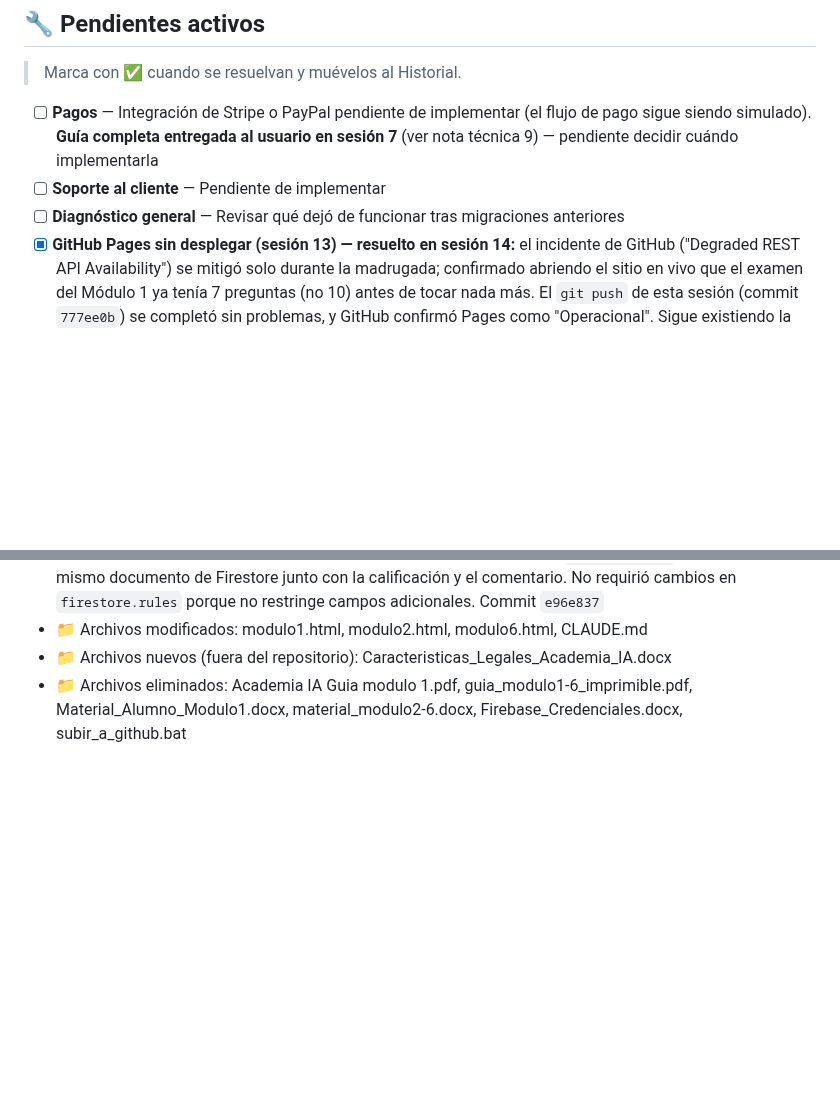
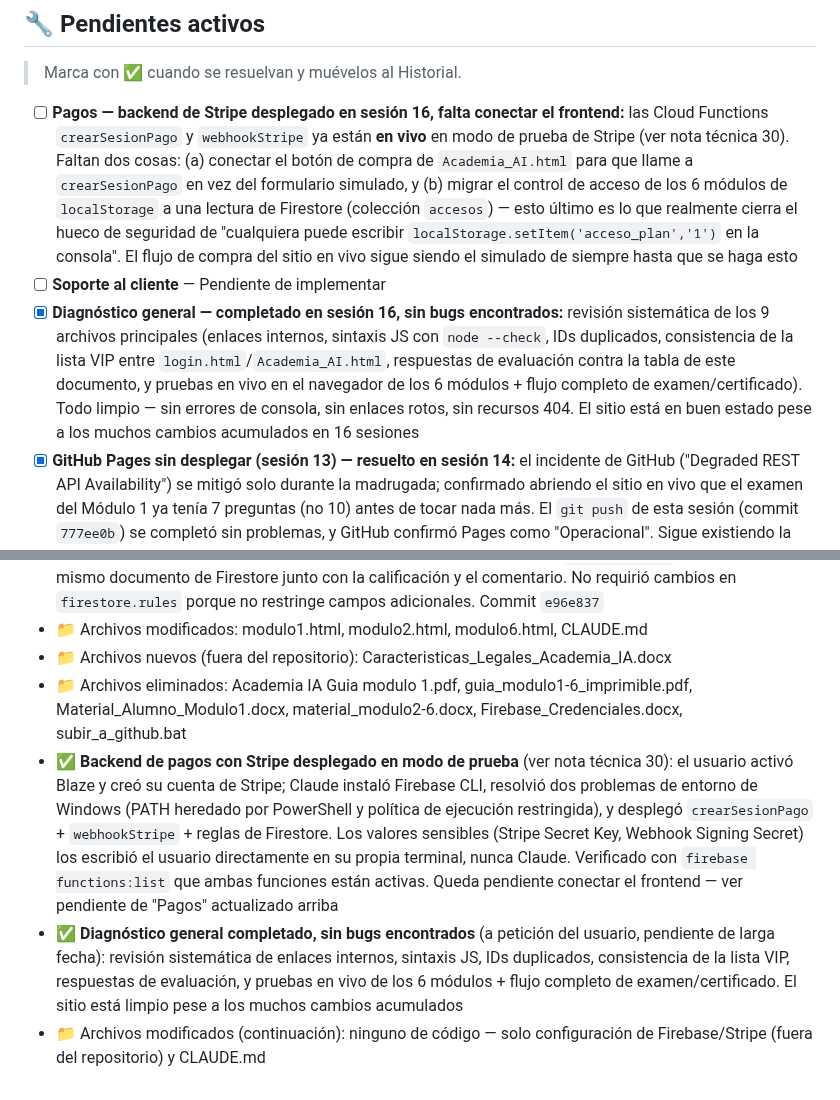
Before and after one commit to srgabarca-del/academia-ia-generaciones, a Markdown page: CLAUDE.md, 2 parts joined by grey strips. Drawn GitHub-style; blank space fills up the shorter version.

Commit message:
Documentar despliegue de Stripe y diagnóstico general en CLAUDE.md
Co-Authored-By: Claude Sonnet 5 <noreply@anthropic.com>

```diff
--- a/CLAUDE.md
+++ b/CLAUDE.md
@@ -131,9 +131,9 @@ sessionStorage.setItem('acceso_modulo6', '1');
 ## 🔧 Pendientes activos
 > Marca con ✅ cuando se resuelvan y muévelos al Historial.
 
-- [ ] **Pagos** — Integración de Stripe o PayPal pendiente de implementar (el flujo de pago sigue siendo simulado). **Guía completa entregada al usuario en sesión 7** (ver nota técnica 9) — pendiente decidir cuándo implementarla
+- [ ] **Pagos — backend de Stripe desplegado en sesión 16, falta conectar el frontend:** las Cloud Functions `crearSesionPago` y `webhookStripe` ya están **en vivo** en modo de prueba de Stripe (ver nota técnica 30). Faltan dos cosas: (a) conectar el botón de compra de `Academia_AI.html` para que llame a `crearSesionPago` en vez del formulario simulado, y (b) migrar el control de acceso de los 6 módulos de `localStorage` a una lectura de Firestore (colección `accesos`) — esto último es lo que realmente cierra el hueco de seguridad de "cualquiera puede escribir `localStorage.setItem('acceso_plan','1')` en la consola". El flujo de compra del sitio en vivo sigue siendo el simulado de siempre hasta que se haga esto
 - [ ] **Soporte al cliente** — Pendiente de implementar
-- [ ] **Diagnóstico general** — Revisar qué dejó de funcionar tras migraciones anteriores
+- [x] **Diagnóstico general — completado en sesión 16, sin bugs encontrados:** revisión sistemática de los 9 archivos principales (enlaces internos, sintaxis JS con `node --check`, IDs duplicados, consistencia de la lista VIP entre `login.html`/`Academia_AI.html`, respuestas de evaluación contra la tabla de este documento, y pruebas en vivo en el navegador de los 6 módulos + flujo completo de examen/certificado). Todo limpio — sin errores de consola, sin enlaces rotos, sin recursos 404. El sitio está en buen estado pese a los muchos cambios acumulados en 16 sesiones
 - [x] **GitHub Pages sin desplegar (sesión 13) — resuelto en sesión 14:** el incidente de GitHub ("Degraded REST API Availability") se mitigó solo durante la madrugada; confirmado abriendo el sitio en vivo que el examen del Módulo 1 ya tenía 7 preguntas (no 10) antes de tocar nada más. El `git push` de esta sesión (commit `777ee0b`) se completó sin problemas, y GitHub confirmó Pages como "Operacional". Sigue existiendo la rutina "Check github pages outage" programada por el usuario en la app de escritorio (fuera de este repo) — no hace falta tocarla, es su propio mecanismo de verificación
 - [x] **VIP para pruebas de usuario — confirmado:** `gelaabarca@gmail.com` (sesión 13) y `barbosamx@gmail.com` (sesión 15) probaron su primer registro/login y ambas obtuvieron acceso completo a los 6 módulos sin que se les pidiera pago, como debe funcionar el VIP
 - [x] **Firebase Analytics recibiendo datos — confirmado en sesión 15:** el usuario abrió Firebase Console → Analytics → Dashboard y confirmó actividad real (2 usuarios activos en los últimos 30/7/1 días, sesiones con interacción registradas). El contador de "Tiempo real" mostraba 0 en el momento de la captura porque nadie estaba navegando el sitio en ese instante exacto — normal, ese panel solo captura los últimos ~30 minutos. Cierra la duda pendiente desde la nota técnica 22 (sesión 13)
@@ -428,6 +429,9 @@ sessionStorage.setItem('acceso_modulo6', '1');
 - 📁 Archivos modificados: modulo1.html, modulo2.html, modulo6.html, CLAUDE.md
 - 📁 Archivos nuevos (fuera del repositorio): Caracteristicas_Legales_Academia_IA.docx
 - 📁 Archivos eliminados: Academia IA Guia modulo 1.pdf, guia_modulo1-6_imprimible.pdf, Material_Alumno_Modulo1.docx, material_modulo2-6.docx, Firebase_Credenciales.docx, subir_a_github.bat
+- ✅ **Backend de pagos con Stripe desplegado en modo de prueba** (ver nota técnica 30): el usuario activó Blaze y creó su cuenta de Stripe; Claude instaló Firebase CLI, resolvió dos problemas de entorno de Windows (PATH heredado por PowerShell y política de ejecución restringida), y desplegó `crearSesionPago` + `webhookStripe` + reglas de Firestore. Los valores sensibles (Stripe Secret Key, Webhook Signing Secret) los escribió el usuario directamente en su propia terminal, nunca Claude. Verificado con `firebase functions:list` que ambas funciones están activas. Queda pendiente conectar el frontend — ver pendiente de "Pagos" actualizado arriba
+- ✅ **Diagnóstico general completado, sin bugs encontrados** (a petición del usuario, pendiente de larga fecha): revisión sistemática de enlaces internos, sintaxis JS, IDs duplicados, consistencia de la lista VIP, respuestas de evaluación, y pruebas en vivo de los 6 módulos + flujo completo de examen/certificado. El sitio está limpio pese a los muchos cambios acumulados
+- 📁 Archivos modificados (continuación): ninguno de código — solo configuración de Firebase/Stripe (fuera del repositorio) y CLAUDE.md
 
 <!--
 PLANTILLA para nueva entrada de historial:
```
Also changed, not shown: other parts of CLAUDE.md (+1 -0 lines).
